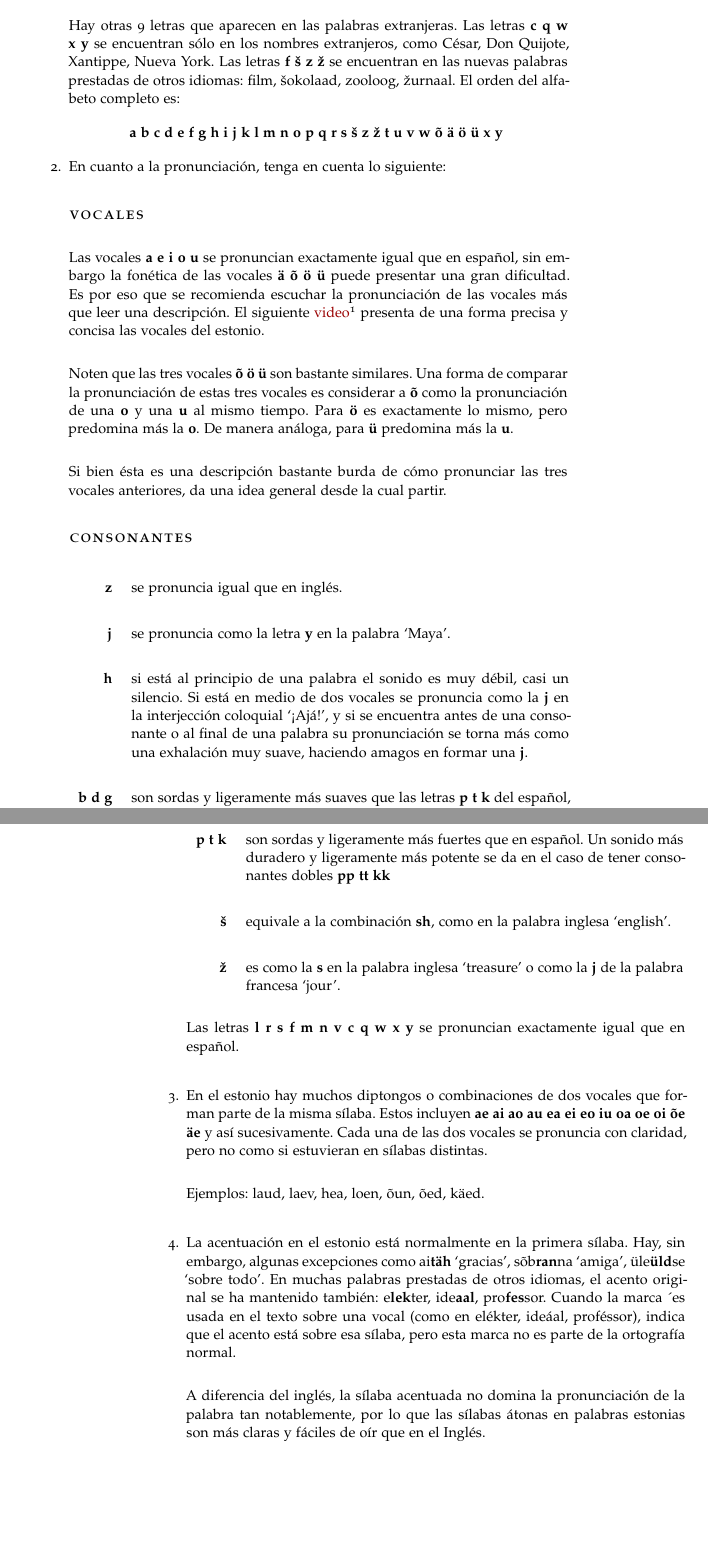
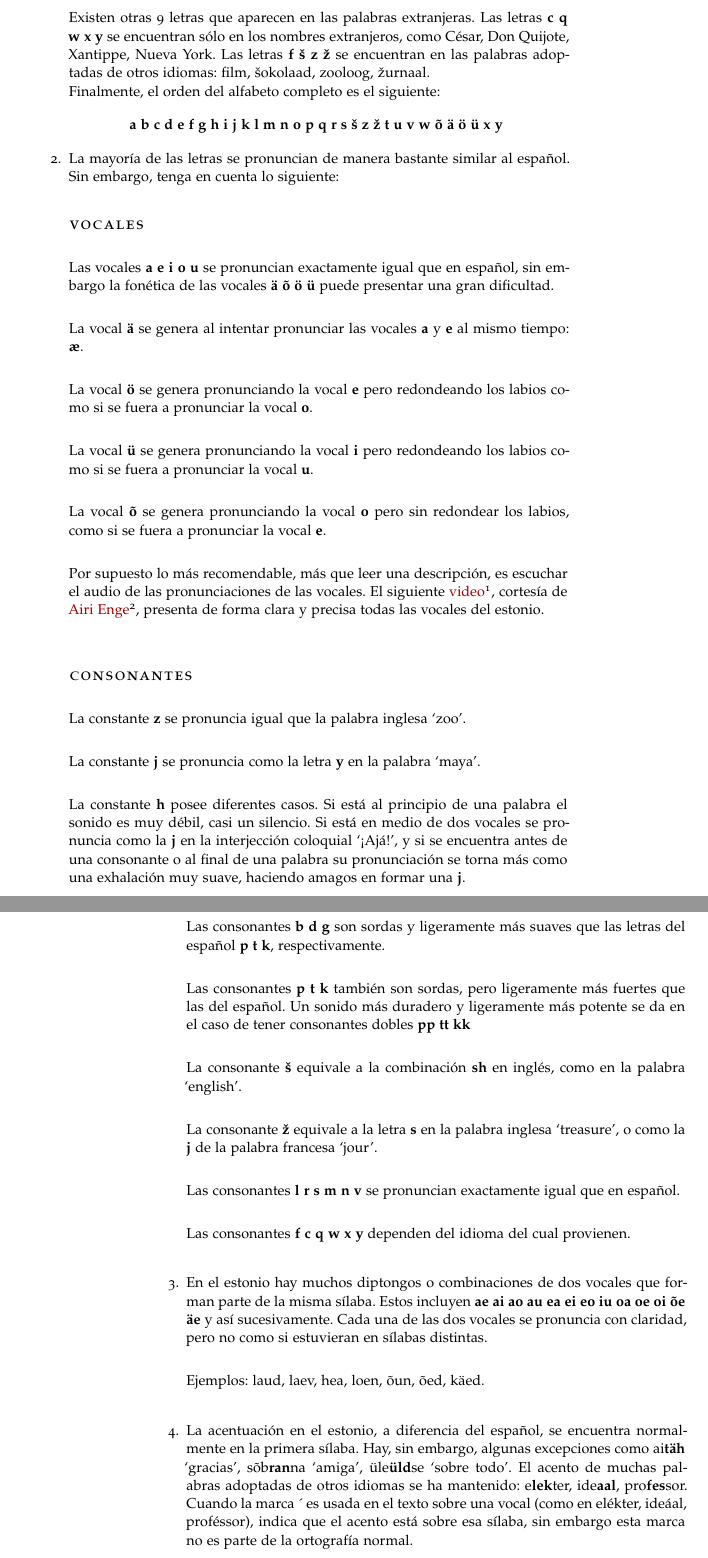
Before and after one commit to ee7git/Estonian-Textbook-ES, a LaTeX thesis (Estonian-Textbook.tex, which reads lessons/Introduction.tex): two parts of pages 19 and 20 of 119 before the commit and two parts of pages 19 and 20 of 121 after it, joined at a grey line, cut so that both start at the same text, the shorter picture padded with empty space. The pictures show the PDF file Estonian-Textbook.pdf that the author committed with the source.

Commit message:
general update

```diff
--- a/lessons/Introduction.tex
+++ b/lessons/Introduction.tex
@@ -1,4 +1,8 @@
-% Introduction
+% ======================================
+%
+% 				Introduction
+%
+% ======================================
 
 \pdfbookmark[1]{Introducción}{Introducción} % Bookmark name visible in a PDF viewer
 
@@ -8,30 +14,37 @@
 	\item El alfabeto estonio básico consta de 23 letras en el siguiente orden:
 	\begin{center}
 	\begin{otherlanguage}{estonian}
-		\textbf{a b c d e g h i j k l m n o p r s t u v õ ä ö ü}
+		\bemph{a b c d e g h i j k l m n o p r s t u v õ ä ö ü}
 	\end{otherlanguage}
 	\end{center}
 
-	Hay otras 9 letras que aparecen en las palabras extranjeras. Las letras \textbf{c q w x y} se encuentran sólo en los nombres extranjeros, como César, Don Quijote, Xantippe, Nueva York. Las letras \textbf{f š z ž} se encuentran en las nuevas palabras prestadas de otros idiomas: film, šokolaad, zooloog, žurnaal. El orden del alfabeto completo es:
+	Existen otras 9 letras que aparecen en las palabras extranjeras. Las letras \bemph{c q w x y} se encuentran sólo en los nombres extranjeros, como César, Don Quijote, Xantippe, Nueva York. Las letras \bemph{f š z ž} se encuentran en las palabras adoptadas de otros idiomas: film, šokolaad, zooloog, žurnaal.\\
+	Finalmente, el orden del alfabeto completo es el siguiente:
 	\begin{center}
 	\begin{otherlanguage}{estonian}
-		\textbf{a b c d e f g h i j k l m n o p q r s š z ž t u v w õ ä ö ü x y}
+		\bemph{a b c d e f g h i j k l m n o p q r s š z ž t u v w õ ä ö ü x y}
 	\end{otherlanguage}
 	\end{center}
 
-	\item En cuanto a la pronunciación, tenga en cuenta lo siguiente:
+	\item La mayoría de las letras se pronuncian de manera bastante similar al español. Sin embargo, tenga en cuenta lo siguiente:
 
 	\section*{\Large{Vocales}}
 
-	Las vocales \textbf{a e i o u} se pronuncian exactamente igual que en español, sin embargo la fonética de las vocales \textbf{ä õ ö ü} puede presentar una gran dificultad. Es por eso que se recomienda escuchar la pronunciación de las vocales más que leer una descripción. El siguiente \href{http://www.youtube.com/watch?v=GfxrR45yA6I}{video}\footnote{http://www.youtube.com/watch?v=GfxrR45yA6I} presenta de una forma precisa y concisa las vocales del estonio.\\
+	Las vocales \bemph{a e i o u} se pronuncian exactamente igual que en español, sin embargo la fonética de las vocales \bemph{ä õ ö ü} puede presentar una gran dificultad.\\
 
-	Noten que las tres vocales \textbf{õ ö ü} son bastante similares. Una forma de comparar la pronunciación de estas tres vocales es considerar a \textbf{õ} como la pronunciación de una \textbf{o} y una \textbf{u} al mismo tiempo. Para \textbf{ö} es exactamente lo mismo, pero predomina más la \textbf{o}. De manera análoga, para \textbf{ü} predomina más la \textbf{u}.\\
+	La vocal \bemph{ä} se genera al intentar pronunciar las vocales \bemph{a} y \bemph{e} al mismo tiempo: \bemph{\ae}.\\
 
-	Si bien ésta es una descripción bastante burda de cómo pronunciar las tres vocales anteriores, da una idea general desde la cual partir.
+	La vocal \bemph{ö} se genera pronunciando la vocal \bemph{e} pero redondeando los labios como si se fuera a pronunciar la vocal \bemph{o}.\\
+
+	La vocal \bemph{ü} se genera pronunciando la vocal \bemph{i} pero redondeando los labios como si se fuera a pronunciar la vocal \bemph{u}.\\
+
+	La vocal \bemph{õ} se genera pronunciando la vocal \bemph{o} pero sin redondear los labios, como si se fuera a pronunciar la vocal \bemph{e}.\\
+
+	Por supuesto lo más recomendable, más que leer una descripción, es escuchar el audio de las pronunciaciones de las vocales. El siguiente \href{http://www.youtube.com/watch?v=GfxrR45yA6I}{video}\footnote{http://www.youtube.com/watch?v=GfxrR45yA6I}, cortesía de \href{http://www.engetranslations.ee/airien.htm}{Airi Enge}\footnote{http://www.engetranslations.ee/airien.htm}, presenta de forma clara y precisa todas las vocales del estonio.\\
 
  	\section*{\Large{Consonantes}}
 
- 	\begin{tabular}{ r p{9.65cm} }
+ 	La constante \bemph{z} se pronuncia igual que la palabra inglesa `zoo'.\\
 
- 	\textbf{z} & se pronuncia igual que en inglés.\\[0.5cm]
+ 	La constante \bemph{j} se pronuncia como la letra \bemph{y} en la palabra `maya'.\\
 
@@ -39 +52,2 @@
 
+ 	Las consonantes \bemph{b d g} son sordas y ligeramente más suaves que las letras del español \bemph{p t k}, respectivamente.\\
@@ -41,11 +54,7 @@
 
- 	\textbf{b d g} & son sordas y ligeramente más suaves que las letras \textbf{p t k} del español, respectivamente.\\[0.5cm]
+ 	Las consonantes \bemph{p t k} también son sordas, pero ligeramente más fuertes que las del español. Un sonido más duradero y ligeramente más potente se da en el caso de tener consonantes dobles \bemph{pp tt kk}\\
 
- 	%-----------------------------------
- 	% Meramente estético
+ 	La consonante \bemph{š} equivale a la combinación \bemph{sh} en inglés, como en la palabra `english'.\\
 
- 	\end{tabular}
- 	\newpage
- 	\begin{tabular}{ r p{9.65cm} }
- 	%-----------------------------------
+ 	La consonante \bemph{ž} equivale a la letra \bemph{s} en la palabra inglesa `treasure', o como la \bemph{j} de la palabra francesa `jour'.\\
 
@@ -53,6 +62,3 @@
 
- 	\textbf{š} & equivale a la combinación \textbf{sh}, como en la palabra inglesa `english'.\\[0.5cm]
+ 	Las consonantes \bemph{f c q w x y} dependen del idioma del cual provienen.\\
 
- 	\textbf{ž} & es como la \textbf{s} en la palabra inglesa `treasure' o como la \textbf{j} de la palabra francesa `jour'.
-
- 	\end{tabular}
@@ -63,9 +66,7 @@
 
  	Ejemplos: laud, laev, hea, loen, õun, õed, käed.\\
 
- 	\item La acentuación en el estonio está normalmente en la primera sílaba. Hay, sin embargo, algunas excepciones como \foreignlanguage{estonian}{ai\textbf{täh} `gracias', sõb\textbf{ran}na `amiga', üle\textbf{üld}se `sobre todo'}. En muchas palabras prestadas de otros idiomas, el acento original se ha mantenido también: e\textbf{lek}ter, ide\textbf{aal}, pro\textbf{fes}sor. Cuando la marca \textasciiacute es usada en el texto sobre una vocal (como en elékter, ideáal, proféssor), indica que el acento está sobre esa sílaba, pero esta marca no es parte de la ortografía normal.\\
-
- 	A diferencia del inglés, la sílaba acentuada no domina la pronunciación de la palabra tan notablemente, por lo que las sílabas átonas en palabras estonias son más claras y fáciles de oír que en el Inglés.\\
+ 	\item La acentuación en el estonio, a diferencia del español, se encuentra normalmente en la primera sílaba. Hay, sin embargo, algunas excepciones como \foreignlanguage{estonian}{ai\bemph{täh} `gracias', sõb\bemph{ran}na `amiga', üle\bemph{üld}se `sobre todo'}. El acento de muchas palabras adoptadas de otros idiomas se ha mantenido: e\bemph{lek}ter, ide\bemph{aal}, pro\bemph{fes}sor. Cuando la marca \textasciiacute\ es usada en el texto sobre una vocal (como en elékter, ideáal, proféssor), indica que el acento está sobre esa sílaba, sin embargo esta marca no es parte de la ortografía normal.\\
 
  	\item La ortografía del estonio es fundamentalmente fonética, lo que significa que las palabras están escritas como suenan. Como una regla básica, letras solas significan sonidos cortos y letras dobles indican sonidos largos.\\
 
@@ -76,9 +77,8 @@
  	Cada vocal y consonante en el estonio puede tener por lo tanto tres diferentes largos o grados:\\
 
  	\begin{tabular}{ r l l c l l}
- 		1\textordmasculine\ grado: & s\textbf{a}da 					& `cien' 		& & li\textbf{n}a 					& `mantel, sabana' \\
- 		2\textordmasculine\ grado: & s\textbf{aa}da 				& `¡envía!' 	& & li\textbf{nn}a 					& `ciudades' \\
- 		3\textordmasculine\ grado: & \textasciigrave s\textbf{aa}da & `obtener' 	& & \textasciigrave li\textbf{nn}a 	& `hacia la ciudad'
+ 		1\textordmasculine\ grado: & s\bemph{a}da 					& `cien' 		& & li\bemph{n}a 					& `mantel, sábana' \\
+ 		2\textordmasculine\ grado: & s\bemph{aa}da 					& `¡envía!' 	& & li\bemph{nn}a 					& `ciudades' \\
+ 		3\textordmasculine\ grado: & \textasciigrave s\bemph{aa}da 	& `obtener' 	& & \textasciigrave li\bemph{nn}a 	& `hacia la ciudad'
  	\end{tabular}
 
- 	El tercer grado es notablemente más largo que los sonidos correspondientes al inglés.\\
```
Also changed, not shown: Estonian-Textbook.tex (+2 -2 lines), classicthesis-config.tex (+3 -3 lines), include/Acknowledgments.tex (+1 -1 lines), include/Titlepage.tex (+2 -0 lines), lessons/AppendixB.tex (added, +5 -0 lines), lessons/Lesson01.tex (+7 -3 lines), lessons/Lesson02.tex (+7 -3 lines), lessons/Lesson03.tex (+7 -3 lines), Estonian-Textbook.pdf, img/personal_logo.pdf (added), lessons/Introduction.tex (21 more changed lines).
